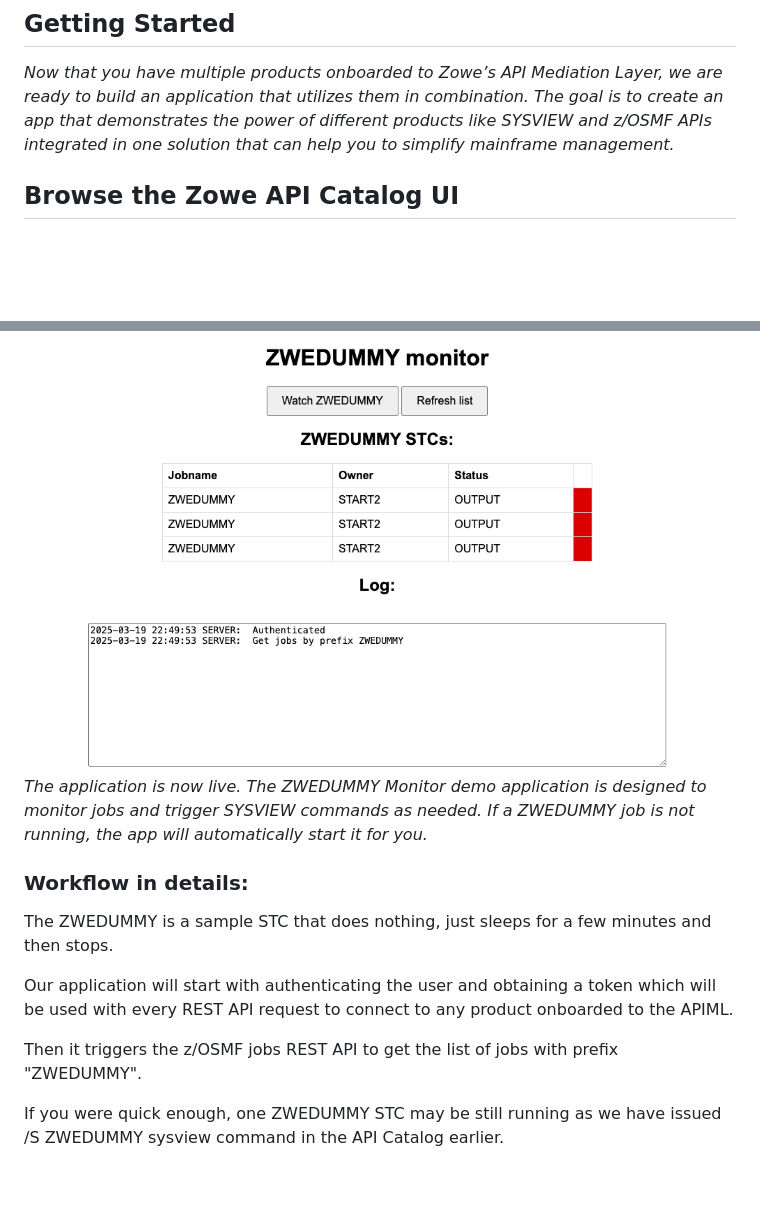
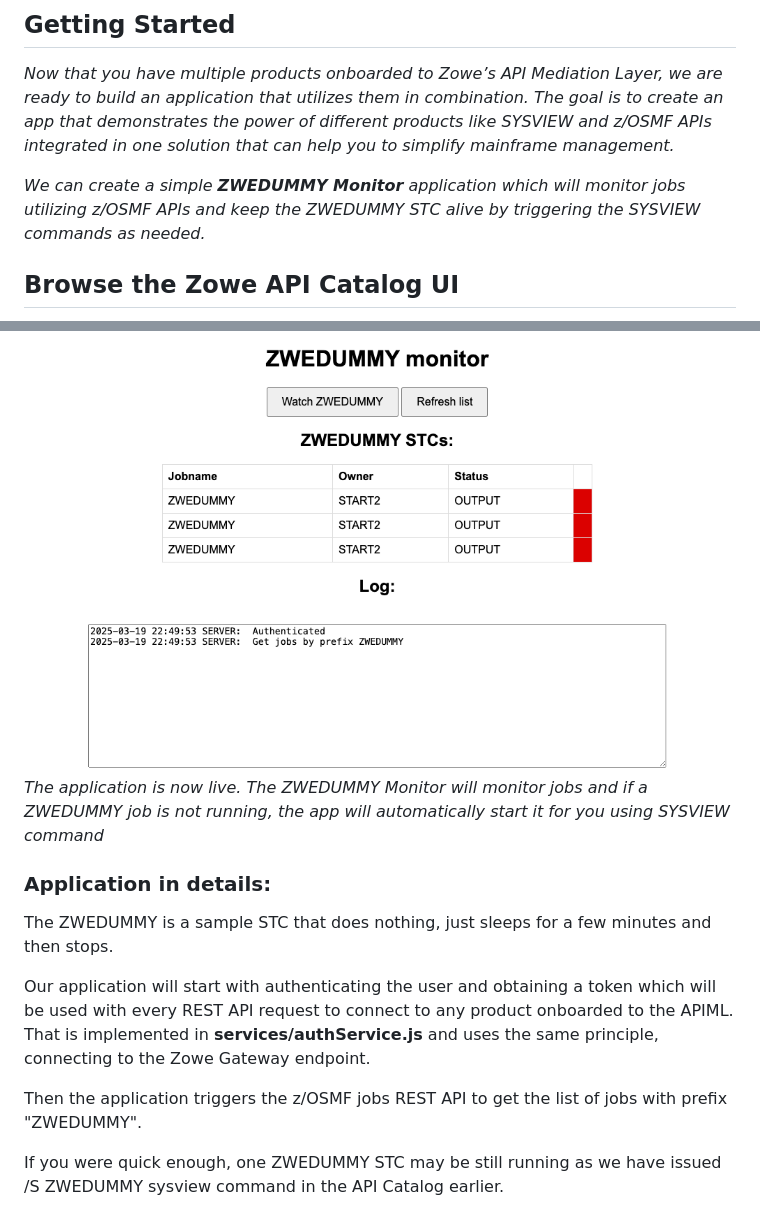
Before and after one commit to workshopdemos/zowe-integration, a Markdown page: Transformation.md, 2 parts joined by grey strips. GitHub-like rendering; blank space fills up the shorter version.

Commit message:
Minor wording fixes

```diff
--- a/Transformation.md
+++ b/Transformation.md
@@ -3,6 +3,8 @@
 ## Getting Started
 
 *Now that you have multiple products onboarded to Zowe’s API Mediation Layer, we are ready to build an application that utilizes them in combination. The goal is to create an app that demonstrates the power of different products like SYSVIEW and z/OSMF APIs integrated in one solution that can help you to simplify mainframe management.*
+
+*We can create a simple **ZWEDUMMY Monitor** application which will monitor jobs utilizing z/OSMF APIs and keep the ZWEDUMMY STC alive by triggering the SYSVIEW commands as needed.*
 
 ## Browse the Zowe API Catalog UI
 
@@ -181,15 +183,15 @@ You should be able to see our ZWEDUMMY Monitor demo application.
 <img src='./assets/zwedummy-monitor.png'>
 </br>
 
-*The application is now live. The ZWEDUMMY Monitor demo application is designed to monitor jobs and trigger SYSVIEW commands as needed. If a ZWEDUMMY job is not running, the app will automatically start it for you.*
+*The application is now live. The ZWEDUMMY Monitor will monitor jobs and if a ZWEDUMMY job is not running, the app will automatically start it for you using SYSVIEW command*
 
-### Workflow in details:
+### Application in details:
 
 The ZWEDUMMY is a sample STC that does nothing, just sleeps for a few minutes and then stops.
 
-Our application will start with authenticating the user and obtaining a token which will be used with every REST API request to connect to any product onboarded to the APIML.
+Our application will start with authenticating the user and obtaining a token which will be used with every REST API request to connect to any product onboarded to the APIML. That is implemented in **services/authService.js** and uses the same principle, connecting to the Zowe Gateway endpoint.
 
-Then it triggers the z/OSMF jobs REST API to get the list of jobs with prefix "ZWEDUMMY".
+Then the application triggers the z/OSMF jobs REST API to get the list of jobs with prefix "ZWEDUMMY".
 
 If you were quick enough, one ZWEDUMMY STC may be still running as we have issued /S ZWEDUMMY sysview command in the API Catalog earlier.
 
```
